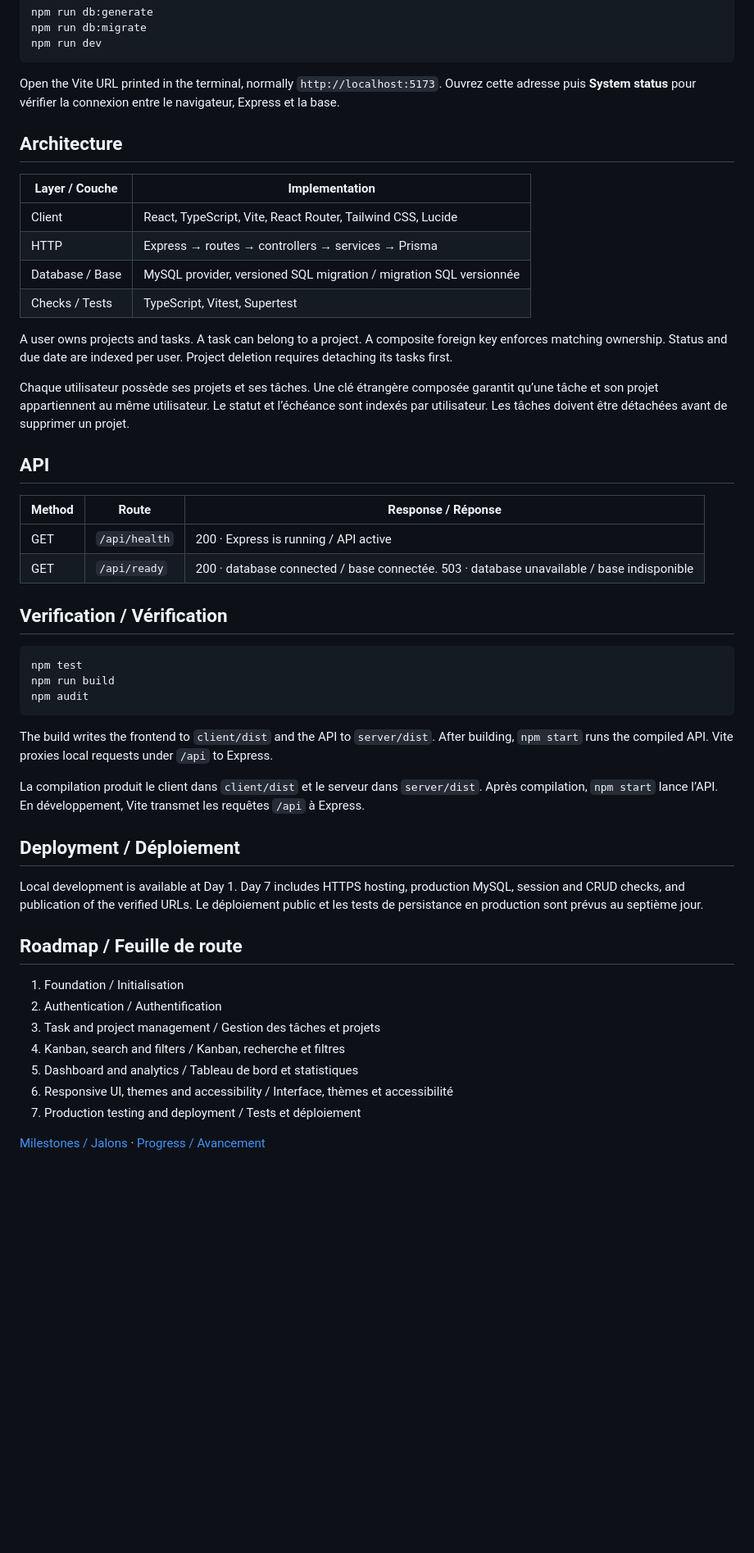
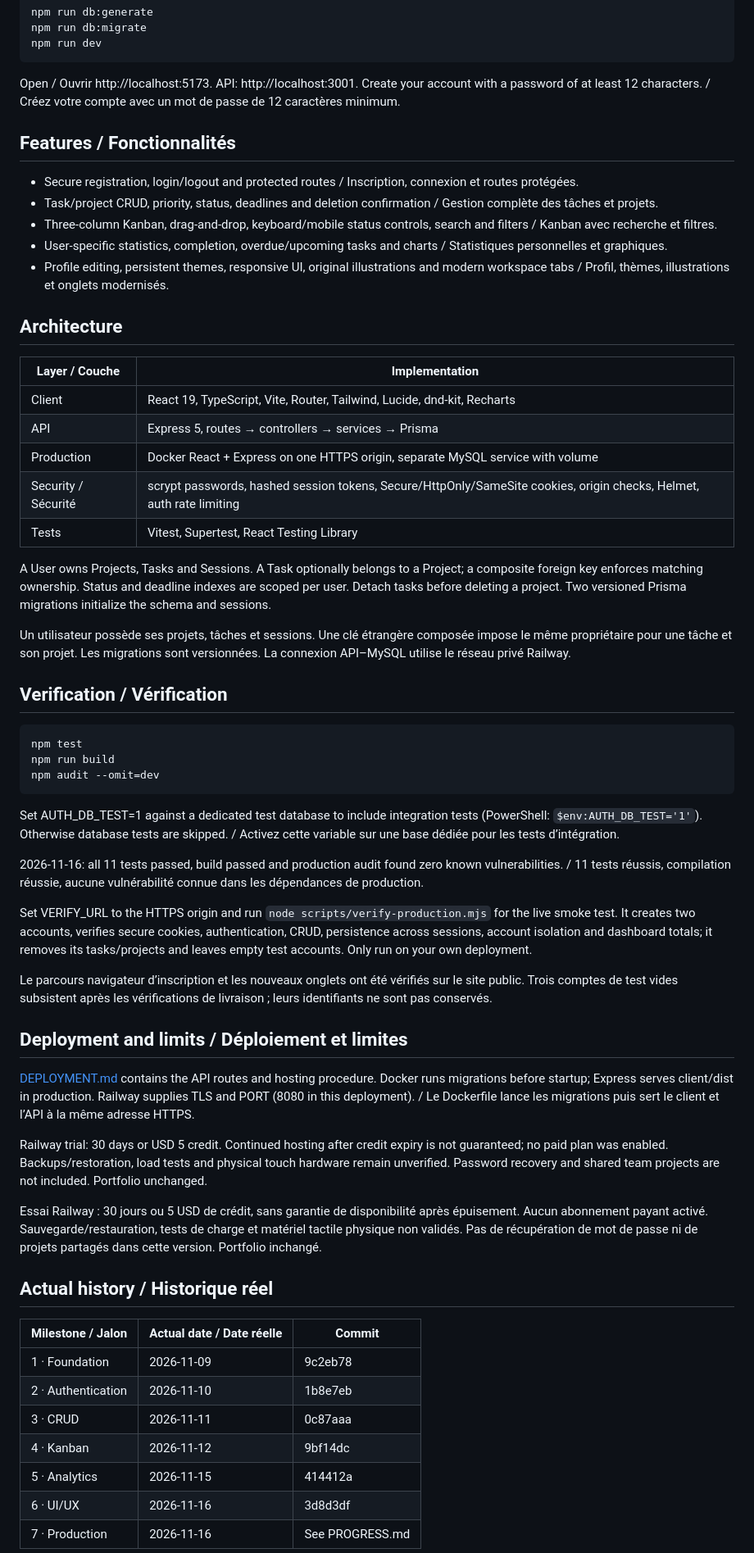
Before and after one commit to DHD-04/smart-task-manager, a Markdown page: README.md, the part around one of its changes. Shown at 82% size. Drawn GitHub-style; blank space fills up the shorter version.

Commit message:
release: deploy smart task manager v1.0

````diff
--- a/README.md
+++ b/README.md
@@ -27,52 +30,63 @@ npm run db:migrate
 npm run dev
 ```
 
-Open the Vite URL printed in the terminal, normally `http://localhost:5173`. Ouvrez cette adresse puis **System status** pour vérifier la connexion entre le navigateur, Express et la base.
+Open / Ouvrir http://localhost:5173. API: http://localhost:3001. Create your account with a password of at least 12 characters. / Créez votre compte avec un mot de passe de 12 caractères minimum.
+
+## Features / Fonctionnalités
+
+- Secure registration, login/logout and protected routes / Inscription, connexion et routes protégées.
+- Task/project CRUD, priority, status, deadlines and deletion confirmation / Gestion complète des tâches et projets.
+- Three-column Kanban, drag-and-drop, keyboard/mobile status controls, search and filters / Kanban avec recherche et filtres.
+- User-specific statistics, completion, overdue/upcoming tasks and charts / Statistiques personnelles et graphiques.
+- Profile editing, persistent themes, responsive UI, original illustrations and modern workspace tabs / Profil, thèmes, illustrations et onglets modernisés.
 
 ## Architecture
 
 | Layer / Couche | Implementation |
 | --- | --- |
-| Client | React, TypeScript, Vite, React Router, Tailwind CSS, Lucide |
-| HTTP | Express → routes → controllers → services → Prisma |
-| Database / Base | MySQL provider, versioned SQL migration / migration SQL versionnée |
-| Checks / Tests | TypeScript, Vitest, Supertest |
+| Client | React 19, TypeScript, Vite, Router, Tailwind, Lucide, dnd-kit, Recharts |
+| API | Express 5, routes → controllers → services → Prisma |
+| Production | Docker React + Express on one HTTPS origin, separate MySQL service with volume |
+| Security / Sécurité | scrypt passwords, hashed session tokens, Secure/HttpOnly/SameSite cookies, origin checks, Helmet, auth rate limiting |
+| Tests | Vitest, Supertest, React Testing Library |
 
-A user owns projects and tasks. A task can belong to a project. A composite foreign key enforces matching ownership. Status and due date are indexed per user. Project deletion requires detaching its tasks first.
+A User owns Projects, Tasks and Sessions. A Task optionally belongs to a Project; a composite foreign key enforces matching ownership. Status and deadline indexes are scoped per user. Detach tasks before deleting a project. Two versioned Prisma migrations initialize the schema and sessions.
 
-Chaque utilisateur possède ses projets et ses tâches. Une clé étrangère composée garantit qu’une tâche et son projet appartiennent au même utilisateur. Le statut et l’échéance sont indexés par utilisateur. Les tâches doivent être détachées avant de supprimer un projet.
-
-## API
-
-| Method | Route | Response / Réponse |
-| --- | --- | --- |
-| GET | `/api/health` | 200 · Express is running / API active |
-| GET | `/api/ready` | 200 · database connected / base connectée. 503 · database unavailable / base indisponible |
+Un utilisateur possède ses projets, tâches et sessions. Une clé étrangère composée impose le même propriétaire pour une tâche et son projet. Les migrations sont versionnées. La connexion API–MySQL utilise le réseau privé Railway.
 
 ## Verification / Vérification
 
 ```sh
 npm test
 npm run build
-npm audit
+npm audit --omit=dev
 ```
 
-The build writes the frontend to `client/dist` and the API to `server/dist`. After building, `npm start` runs the compiled API. Vite proxies local requests under `/api` to Express.
+Set AUTH_DB_TEST=1 against a dedicated test database to include integration tests (PowerShell: `$env:AUTH_DB_TEST='1'`). Otherwise database tests are skipped. / Activez cette variable sur une base dédiée pour les tests d’intégration.
 
-La compilation produit le client dans `client/dist` et le serveur dans `server/dist`. Après compilation, `npm start` lance l’API. En développement, Vite transmet les requêtes `/api` à Express.
+2026-11-16: all 11 tests passed, build passed and production audit found zero known vulnerabilities. / 11 tests réussis, compilation réussie, aucune vulnérabilité connue dans les dépendances de production.
 
-## Deployment / Déploiement
+Set VERIFY_URL to the HTTPS origin and run `node scripts/verify-production.mjs` for the live smoke test. It creates two accounts, verifies secure cookies, authentication, CRUD, persistence across sessions, account isolation and dashboard totals; it removes its tasks/projects and leaves empty test accounts. Only run on your own deployment.
 
-Local development is available at Day 1. Day 7 includes HTTPS hosting, production MySQL, session and CRUD checks, and publication of the verified URLs. Le déploiement public et les tests de persistance en production sont prévus au septième jour.
+Le parcours navigateur d’inscription et les nouveaux onglets ont été vérifiés sur le site public. Trois comptes de test vides subsistent après les vérifications de livraison ; leurs identifiants ne sont pas conservés.
 
-## Roadmap / Feuille de route
+## Deployment and limits / Déploiement et limites
 
-1. Foundation / Initialisation
-2. Authentication / Authentification
-3. Task and project management / Gestion des tâches et projets
-4. Kanban, search and filters / Kanban, recherche et filtres
-5. Dashboard and analytics / Tableau de bord et statistiques
-6. Responsive UI, themes and accessibility / Interface, thèmes et accessibilité
-7. Production testing and deployment / Tests et déploiement
+[DEPLOYMENT.md](DEPLOYMENT.md) contains the API routes and hosting procedure. Docker runs migrations before startup; Express serves client/dist in production. Railway supplies TLS and PORT (8080 in this deployment). / Le Dockerfile lance les migrations puis sert le client et l’API à la même adresse HTTPS.
 
-[Milestones / Jalons](ROADMAP.md) · [Progress / Avancement](PROGRESS.md)
+Railway trial: 30 days or USD 5 credit. Continued hosting after credit expiry is not guaranteed; no paid plan was enabled. Backups/restoration, load tests and physical touch hardware remain unverified. Password recovery and shared team projects are not included. Portfolio unchanged.
+
+Essai Railway : 30 jours ou 5 USD de crédit, sans garantie de disponibilité après épuisement. Aucun abonnement payant activé. Sauvegarde/restauration, tests de charge et matériel tactile physique non validés. Pas de récupération de mot de passe ni de projets partagés dans cette version. Portfolio inchangé.
+
+## Actual history / Historique réel
+
+| Milestone / Jalon | Actual date / Date réelle | Commit |
+| --- | --- | --- |
+| 1 · Foundation | 2026-11-09 | 9c2eb78 |
+| 2 · Authentication | 2026-11-10 | 1b8e7eb |
+| 3 · CRUD | 2026-11-11 | 0c87aaa |
+| 4 · Kanban | 2026-11-12 | 9bf14dc |
+| 5 · Analytics | 2026-11-15 | 414412a |
+| 6 · UI/UX | 2026-11-16 | 3d8d3df |
+| 7 · Production | 2026-11-16 | See PROGRESS.md |
+
````
Also changed, not shown: other parts of README.md (+15 -7 lines), DEPLOYMENT.md (+8 -2 lines), docs/images/navigation-release.png (added), docs/images/production.png (added), 2 other files.
